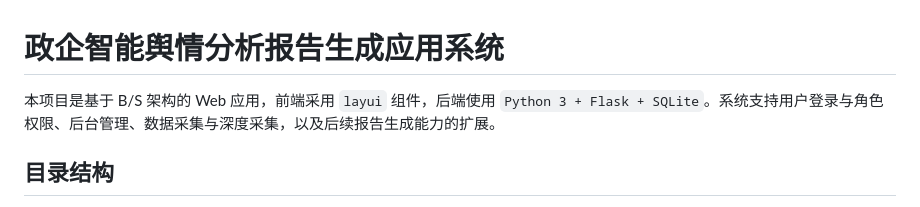
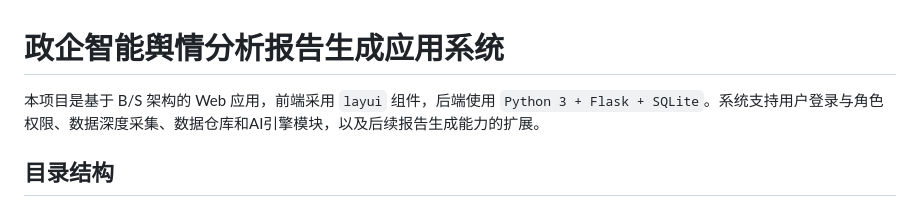
Before and after one commit to Suisaaa/GovInfoCheckSystemv2, a Markdown page: README.md, the part around the change. Rendered like a GitHub page.

```diff
--- a/README.md
+++ b/README.md
@@ -1,6 +1,6 @@
 # 政企智能舆情分析报告生成应用系统
 
-本项目是基于 B/S 架构的 Web 应用，前端采用 `layui` 组件，后端使用 `Python 3 + Flask + SQLite`。系统支持用户登录与角色权限、后台管理、数据采集与深度采集，以及后续报告生成能力的扩展。
+本项目是基于 B/S 架构的 Web 应用，前端采用 `layui` 组件，后端使用 `Python 3 + Flask + SQLite`。系统支持用户登录与角色权限、数据深度采集、数据仓库和AI引擎模块，以及后续报告生成能力的扩展。
 
 ## 目录结构
 - `app/` 应用源代码
```
